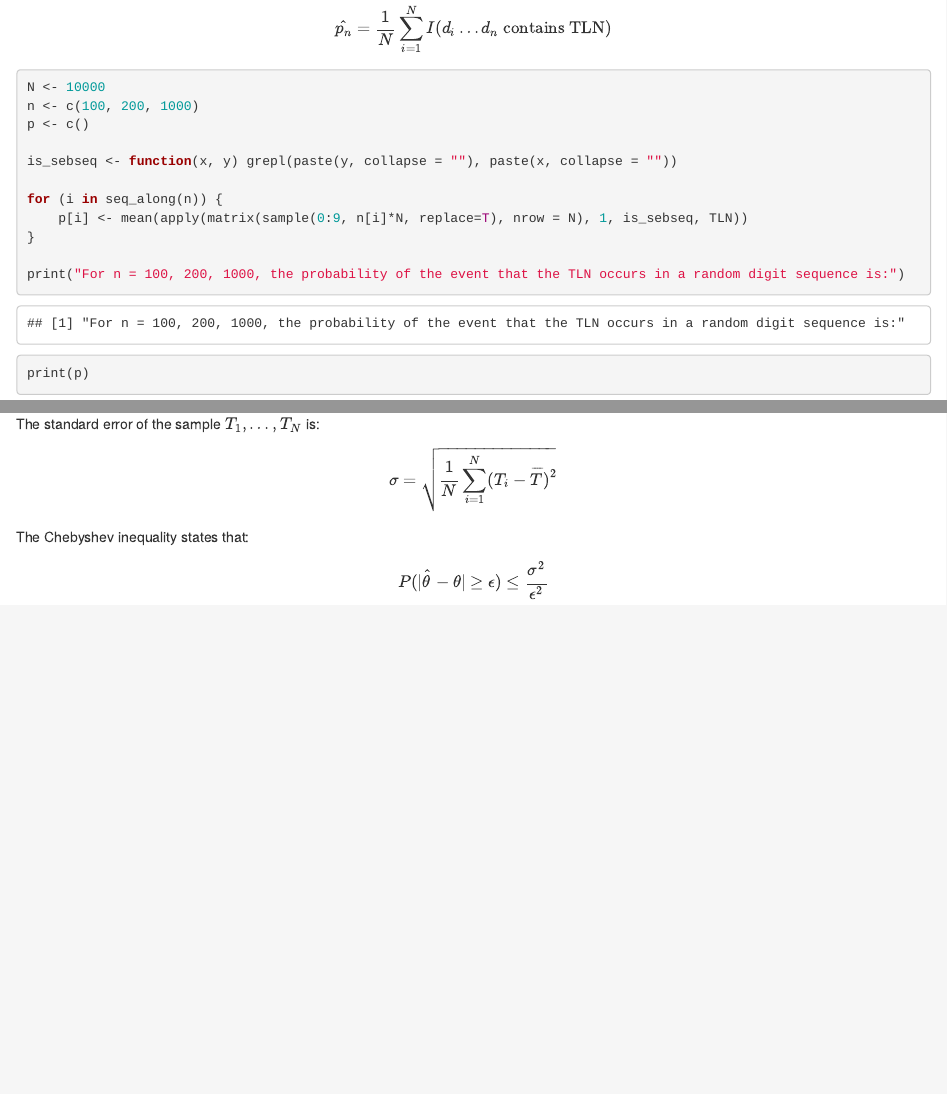
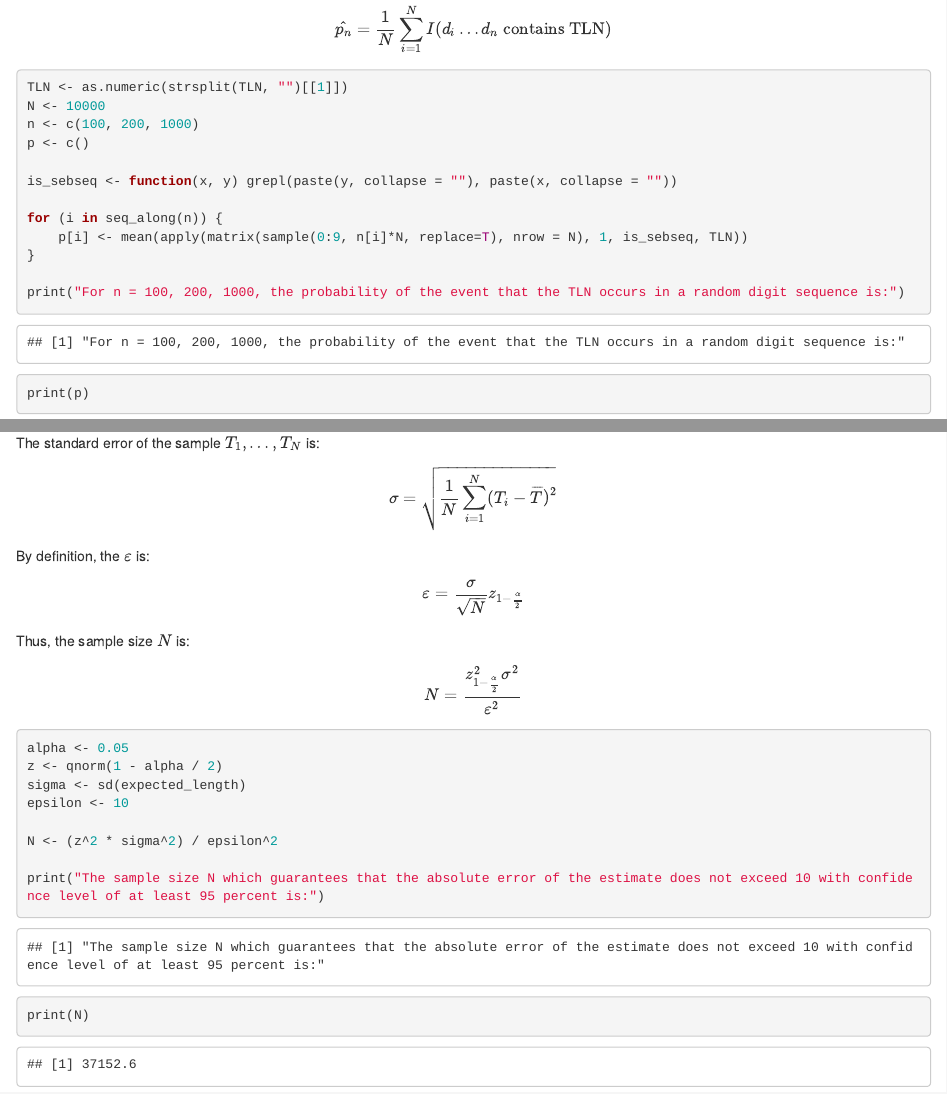
Before and after one commit to andylvua/ParameterEstimation_Lab, an R Markdown document (Lab3_Yaroshevych-Omelchuk-Tkachuk.rmd): the page in a window 1100 px wide, from 590 px down before the commit and from 630 px down after it, so that both start at the same text, and a second part further down, joined at a grey line. Rendered offline with R 4.5, knitr and Pandoc, with nearby package versions; code that draws random numbers runs with fixed seeds of ours; some code elsewhere in the file could not run offline.

Commit message:
Updated Part 1 parameter estimations

````diff
--- a/Lab3_Yaroshevych-Omelchuk-Tkachuk.rmd
+++ b/Lab3_Yaroshevych-Omelchuk-Tkachuk.rmd
@@ -31,6 +33,7 @@ $$
 $$
 
 ```{r}
+TLN <- as.numeric(strsplit(TLN, "")[[1]])
 N <- 10000
 n <- c(100, 200, 1000)
 p <- c()
@@ -178,8 +180,26 @@ $$
 \sigma = \sqrt{\frac{1}{N}\sum_{i=1}^{N}(T_i - \overline{T})^2}
 $$
 
-The Chebyshev inequality states that:
+By definition, the $\varepsilon$ is:
 
 $$
-P(\lvert\hat{\theta} - \theta\rvert \geq \epsilon) \leq \frac{\sigma^2}{\epsilon^2}
+\varepsilon = \frac{\sigma}{\sqrt{N}} z_{1 - \frac{\alpha}{2}}
 $$
+
+Thus, the sample size $N$ is:
+
+$$
+N = \frac{z_{1 - \frac{\alpha}{2}}^2\sigma^2}{\varepsilon^2}
+$$
+
+```{r}
+alpha <- 0.05
+z <- qnorm(1 - alpha / 2)
+sigma <- sd(expected_length)
+epsilon <- 10
+
+N <- (z^2 * sigma^2) / epsilon^2
+
+print("The sample size N which guarantees that the absolute error of the estimate does not exceed 10 with confidence level of at least 95 percent is:")
+print(N)
+```
````
Also changed, not shown: Lab3_Yaroshevych-Omelchuk-Tkachuk.rmd (11 more changed lines).
